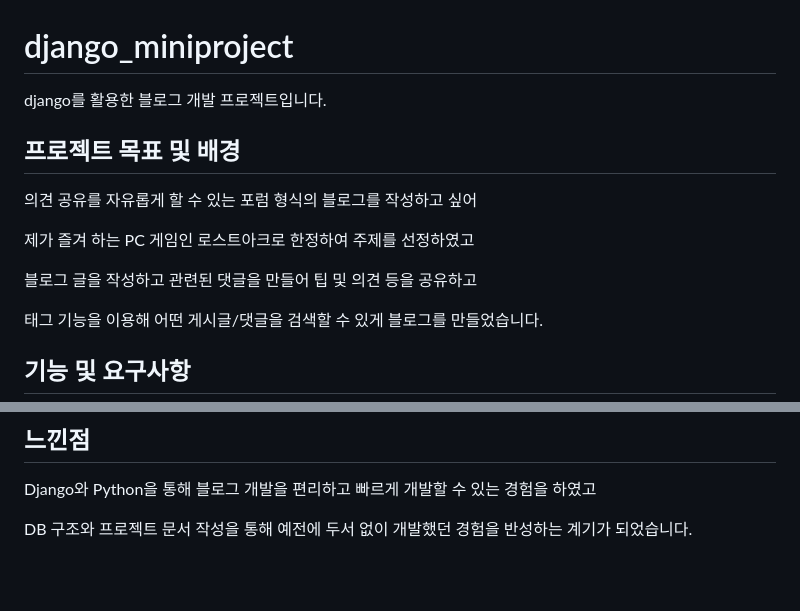
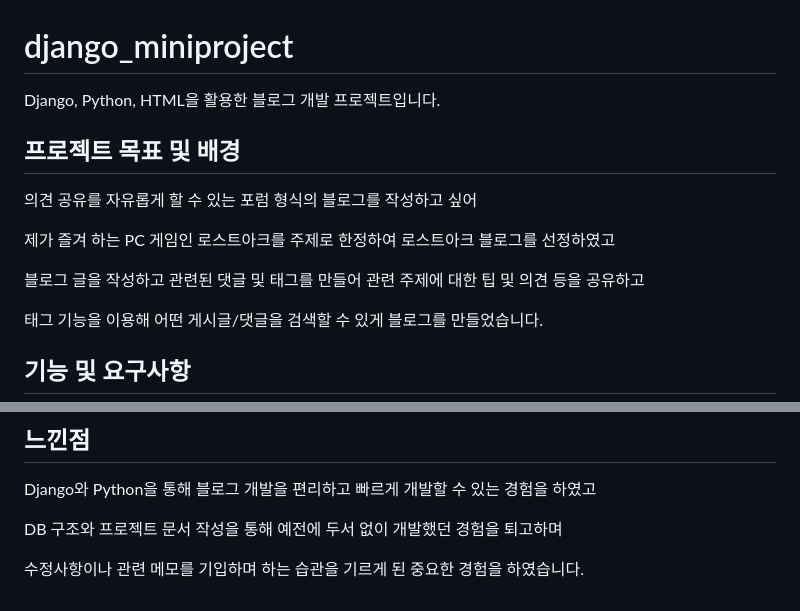
Before and after one commit to mintcookie-park/django_miniproject, a Markdown page: README.md, 2 parts joined by grey strips. Rendered like a GitHub page; blank space fills up the shorter version.

```diff
--- a/README.md
+++ b/README.md
@@ -1,12 +1,12 @@
 # django_miniproject
-django를 활용한 블로그 개발 프로젝트입니다.
+Django, Python, HTML을 활용한 블로그 개발 프로젝트입니다.
 
 ## 프로젝트 목표 및 배경
   의견 공유를 자유롭게 할 수 있는 포럼 형식의 블로그를 작성하고 싶어
 
-  제가 즐겨 하는 PC 게임인 로스트아크로 한정하여 주제를 선정하였고
+  제가 즐겨 하는 PC 게임인 로스트아크를 주제로 한정하여 로스트아크 블로그를 선정하였고
 
-  블로그 글을 작성하고 관련된 댓글을 만들어 팁 및 의견 등을 공유하고
+  블로그 글을 작성하고 관련된 댓글 및 태그를 만들어 관련 주제에 대한 팁 및 의견 등을 공유하고
 
   태그 기능을 이용해 어떤 게시글/댓글을 검색할 수 있게 블로그를 만들었습니다.
 
@@ -134,4 +134,6 @@ django를 활용한 블로그 개발 프로젝트입니다.
 ## 느낀점
   Django와 Python을 통해 블로그 개발을 편리하고 빠르게 개발할 수 있는 경험을 하였고
 
-  DB 구조와 프로젝트 문서 작성을 통해 예전에 두서 없이 개발했던 경험을 반성하는 계기가 되었습니다.
+  DB 구조와 프로젝트 문서 작성을 통해 예전에 두서 없이 개발했던 경험을 퇴고하며
+
+  수정사항이나 관련 메모를 기입하며 하는 습관을 기르게 된 중요한 경험을 하였습니다.
```
